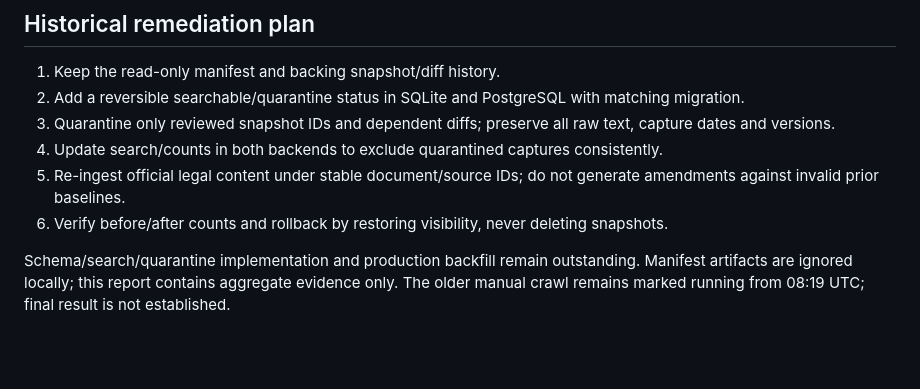
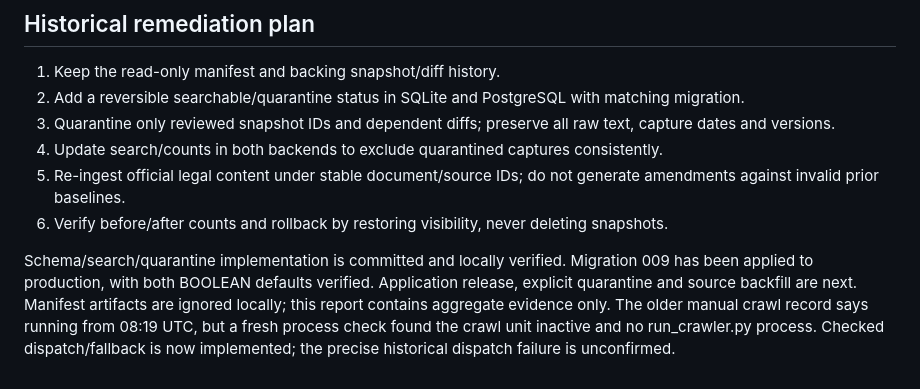
Before and after one commit to Huzaifah-Analyst/jurismon-client, a Markdown page: docs/reports/2026-10-11-capture-source-review.md, the part around the change. Drawn GitHub-style; blank space fills up the shorter version.

```diff
--- a/docs/reports/2026-10-11-capture-source-review.md
+++ b/docs/reports/2026-10-11-capture-source-review.md
@@ -58,4 +58,4 @@ A 200 index response is not a legal document or an ingestion proof. Temporary fa
 5. Re-ingest official legal content under stable document/source IDs; do not generate amendments against invalid prior baselines.
 6. Verify before/after counts and rollback by restoring visibility, never deleting snapshots.
 
-Schema/search/quarantine implementation and production backfill remain outstanding. Manifest artifacts are ignored locally; this report contains aggregate evidence only. The older manual crawl remains marked running from 08:19 UTC; final result is not established.
+Schema/search/quarantine implementation is committed and locally verified. Migration 009 has been applied to production, with both BOOLEAN defaults verified. Application release, explicit quarantine and source backfill are next. Manifest artifacts are ignored locally; this report contains aggregate evidence only. The older manual crawl record says running from 08:19 UTC, but a fresh process check found the crawl unit inactive and no run_crawler.py process. Checked dispatch/fallback is now implemented; the precise historical dispatch failure is unconfirmed.
```
Also changed, not shown: docs/ai/implemented-work.md (+11 -0 lines).
